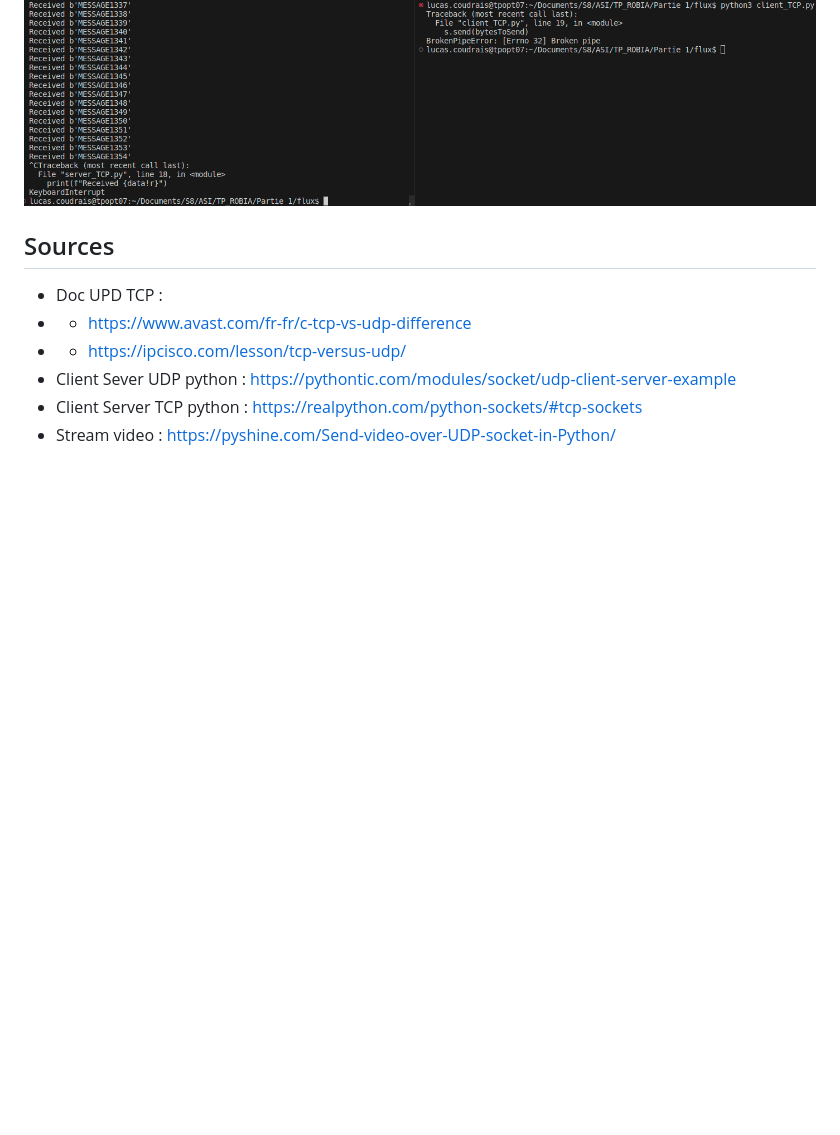
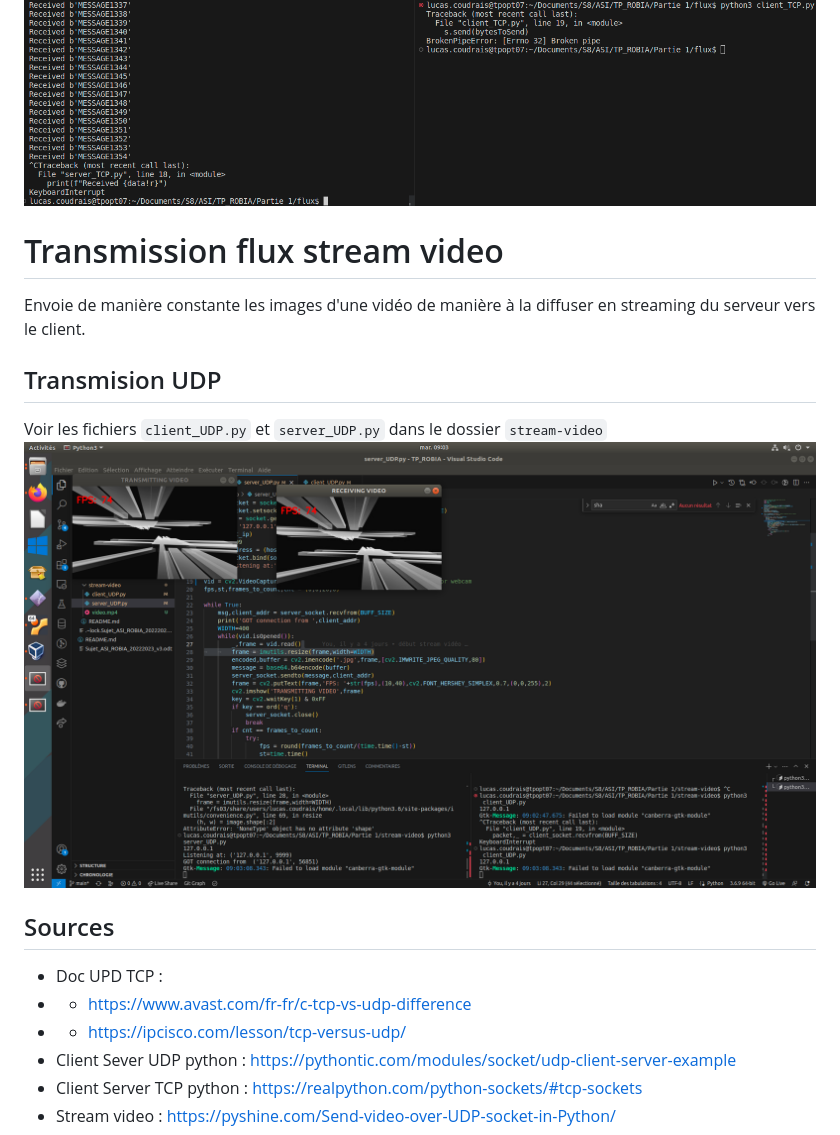
Before and after one commit to LucasCoudrais/AsiRobIA, a Markdown page: Partie 1/README.md, the part around the change. Drawn GitHub-style; pictures changed too: Partie 1/img/stream-video.png (added); blank space fills up the shorter version.

Commit message:
strem video Partie 1 (presque fini)

```diff
--- a/Partie 1/README.md
+++ b/Partie 1/README.md
@@ -55,6 +55,12 @@ Voir les fichiers `client_UDP.py` et `server_UDP.py` dans le dossier `flux`
 Voir les fichiers `client_TCP.py` et `server_TCP.py` dans le dossier `flux`
 ![Client server TCP](img/client_server_TCP_flux.png)
 
+# Transmission flux stream video
+Envoie de manière constante les images d'une vidéo de manière à la diffuser en streaming du serveur vers le client.
+## Transmision UDP
+Voir les fichiers `client_UDP.py` et `server_UDP.py` dans le dossier `stream-video`
+![Client server stream video](img/stream-video.png)
+
 ## Sources
 - Doc UPD TCP :
 - - https://www.avast.com/fr-fr/c-tcp-vs-udp-difference
```
Also changed, not shown: 4 other files.
